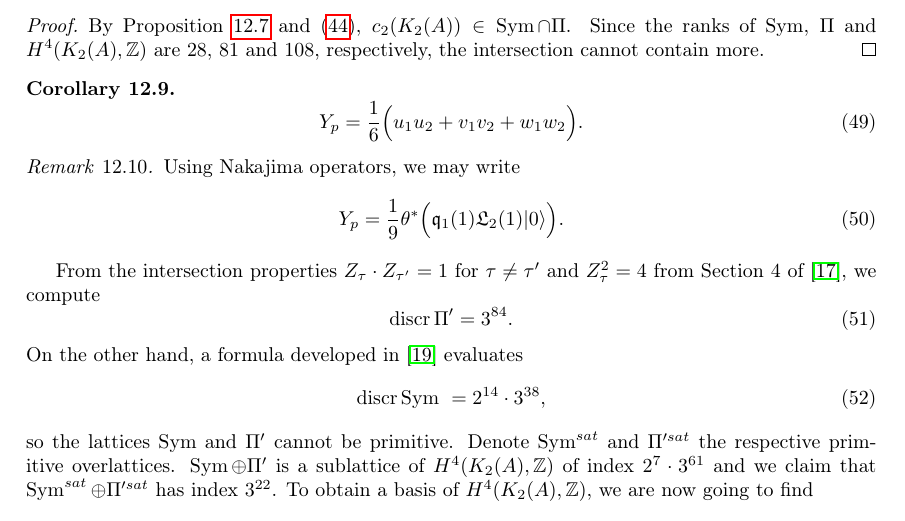
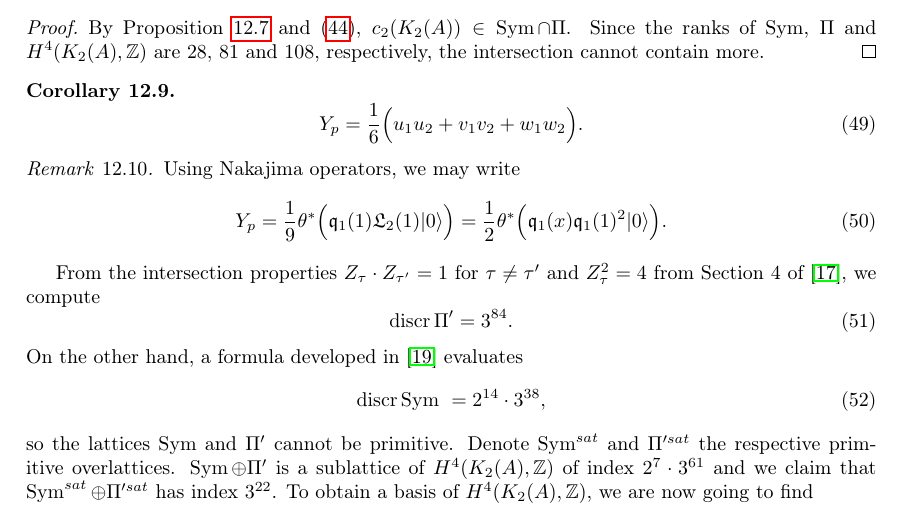
Before and after one commit to NicolasMalebranche/GS_Kummer, a LaTeX paper (Article.tex, which reads Section_H4.tex): part of page 24 of 38, cut so that both start at the same text. Compiled offline with pdfLaTeX.

Commit message:
Added formula

```diff
--- a/Section_H4.tex
+++ b/Section_H4.tex
@@ -133,7 +133,7 @@ Y_p =  \frac{1}{6}\Big(u_1u_2 + v_1v_2 +  w_1 w_2 \Big).
 \begin{remark}
 Using Nakajima operators, we may write
 \begin{gather}
-Y_p = \frac{1}{9} \theta^*\Big( \q_1(1)\mathfrak L_2(1) \vac \Big).
+Y_p = \frac{1}{9} \theta^*\Big( \q_1(1)\mathfrak L_2(1) \vac \Big) =  \frac{1}{2}\theta^*\Big(\q_1(x)\q_1(1)^2\vac\Big).
 \end{gather}
 
 \end{remark}
```
